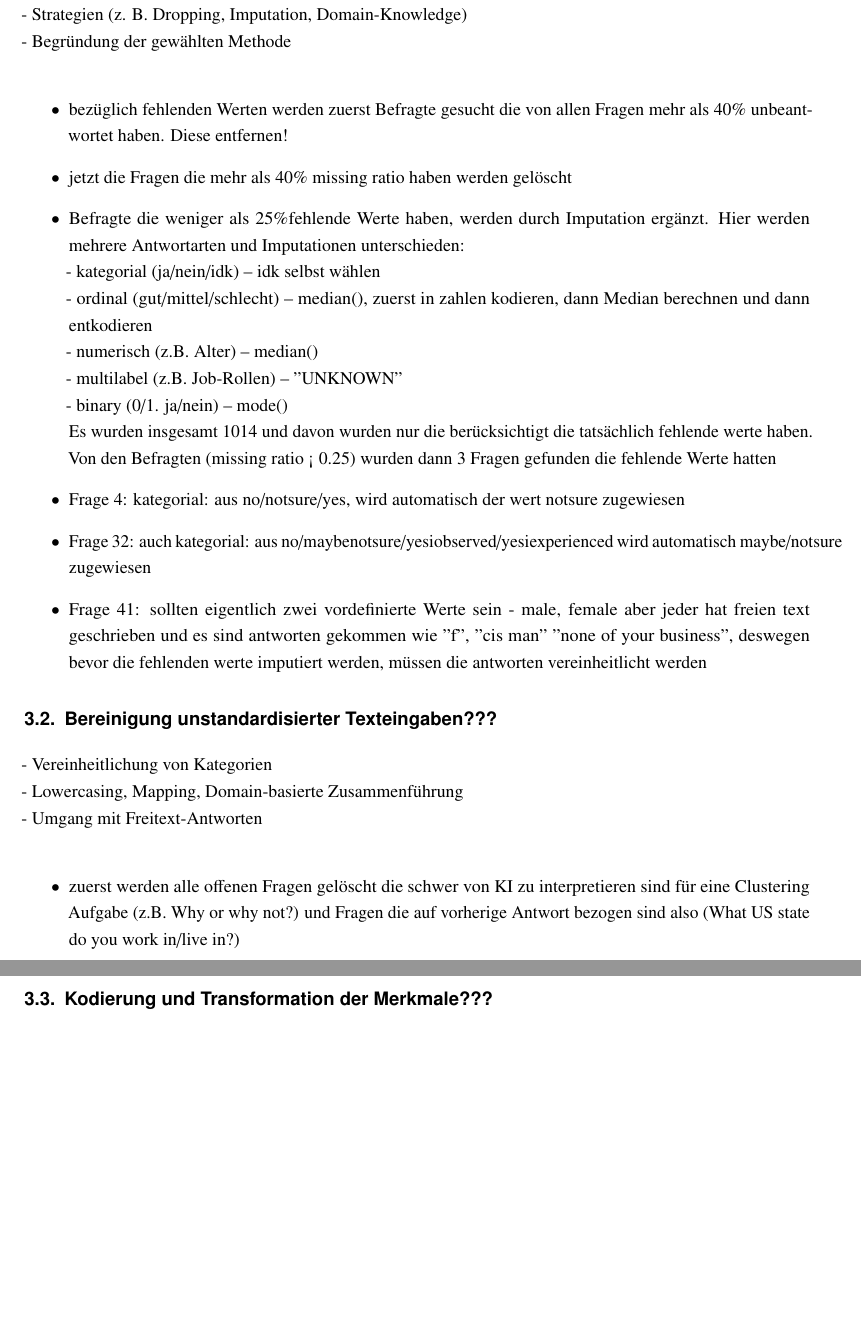
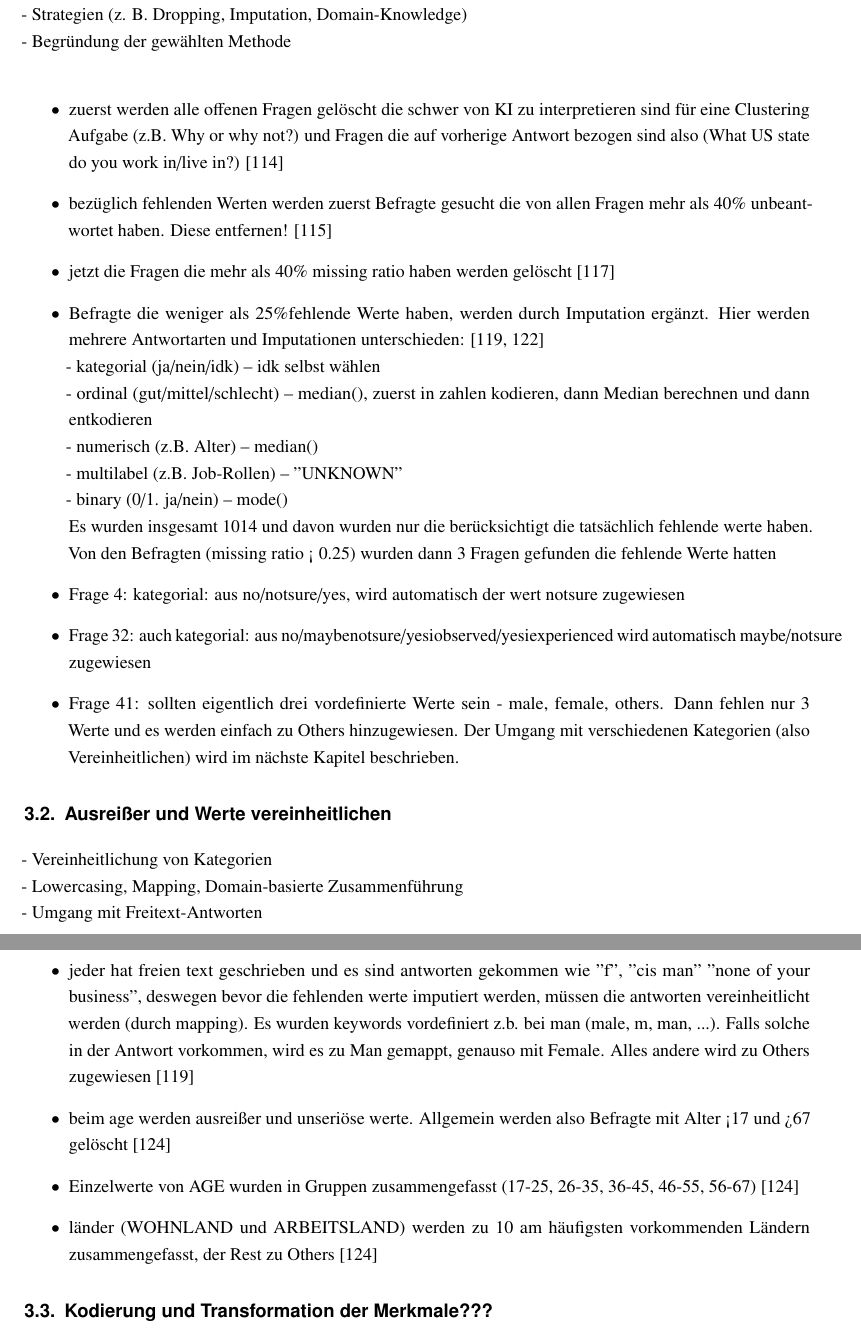
Before and after one commit to thedawid999/Health-Analysis, a LaTeX thesis (docs/00-Main.tex, which reads docs/020-Hauptteil.tex): two parts of pages 9 and 10 of 15, joined at a grey line, cut so that both start at the same text, the shorter picture padded with empty space. Compiled offline with pdfLaTeX.

Commit message:
notes for outliers and mapping

```diff
--- a/docs/020-Hauptteil.tex
+++ b/docs/020-Hauptteil.tex
@@ -56,11 +57,14 @@ aus USA und UK kommt
 - Strategien (z. B. Dropping, Imputation, Domain-Knowledge)\\
 - Begründung der gewählten Methode\\
 \begin{itemize}
+    \item zuerst werden alle offenen Fragen gelöscht die schwer von KI zu
+interpretieren sind für eine Clustering Aufgabe (z.B. Why or why not?) und Fragen
+die auf vorherige Antwort bezogen sind also (What US state do you work in/live in?) [114]
     \item bezüglich fehlenden Werten werden zuerst Befragte gesucht die von allen
-Fragen mehr als 40\% unbeantwortet haben. Diese entfernen!
-    \item jetzt die Fragen die mehr als 40\% missing ratio haben werden gelöscht
+Fragen mehr als 40\% unbeantwortet haben. Diese entfernen! [115]
+    \item jetzt die Fragen die mehr als 40\% missing ratio haben werden gelöscht [117]
     \item Befragte die weniger als 25\%fehlende Werte haben, werden durch Imputation
-ergänzt. Hier werden mehrere Antwortarten und Imputationen unterschieden:
+ergänzt. Hier werden mehrere Antwortarten und Imputationen unterschieden: [119, 122]
 \\ - kategorial (ja/nein/idk) -- idk selbst wählen
 \\ - ordinal (gut/mittel/schlecht) -- median(), zuerst in zahlen kodieren, dann
 Median berechnen und dann entkodieren
@@ -74,22 +78,28 @@ gefunden die fehlende Werte hatten
 zugewiesen
     \item Frage 32: auch kategorial: aus no/maybenotsure/yesiobserved/yesiexperienced
 wird automatisch maybe/notsure zugewiesen
-    \item Frage 41: sollten eigentlich zwei vordefinierte Werte sein - male, female
-aber jeder hat freien text geschrieben und es sind antworten gekommen wie "f", "cis man"
-"none of your business", deswegen bevor die fehlenden werte imputiert werden, müssen
-die antworten vereinheitlicht werden
-
-
+    \item Frage 41: sollten eigentlich drei vordefinierte Werte sein - male, female,
+others. Dann fehlen nur 3 Werte und es werden einfach zu Others hinzugewiesen.
+Der Umgang mit verschiedenen Kategorien (also Vereinheitlichen) wird im nächste
+Kapitel beschrieben.
 \end{itemize}
 
-\section{Bereinigung unstandardisierter Texteingaben???}
+\section{Ausreißer und Werte vereinheitlichen}
 - Vereinheitlichung von Kategorien\\
 - Lowercasing, Mapping, Domain-basierte Zusammenführung\\
 - Umgang mit Freitext-Antworten\\
 \begin{itemize}
-    \item zuerst werden alle offenen Fragen gelöscht die schwer von KI zu
-interpretieren sind für eine Clustering Aufgabe (z.B. Why or why not?) und Fragen
-die auf vorherige Antwort bezogen sind also (What US state do you work in/live in?)
+    \item jeder hat freien text geschrieben und es sind antworten gekommen wie "f", "cis man"
+"none of your business", deswegen bevor die fehlenden werte imputiert werden, müssen
+die antworten vereinheitlicht werden (durch mapping). Es wurden keywords vordefiniert
+z.b. bei man (male, m, man, ...). Falls solche in der Antwort vorkommen, wird es zu Man
+gemappt, genauso mit Female. Alles andere wird zu Others zugewiesen [119]
+    \item beim age werden ausreißer und unseriöse werte. Allgemein werden also Befragte
+mit Alter <17 und >67 gelöscht [124]
+    \item Einzelwerte von AGE wurden in Gruppen zusammengefasst (17-25, 26-35,
+    36-45, 46-55, 56-67) [124]
+    \item länder (WOHNLAND und ARBEITSLAND) werden zu 10 am häufigsten vorkommenden
+Ländern zusammengefasst, der Rest zu Others [124]
 \end{itemize}
 
 \section{Kodierung und Transformation der Merkmale???}
```
Also changed, not shown: docs/020-Hauptteil.tex (11 more changed lines), 2 other files.
